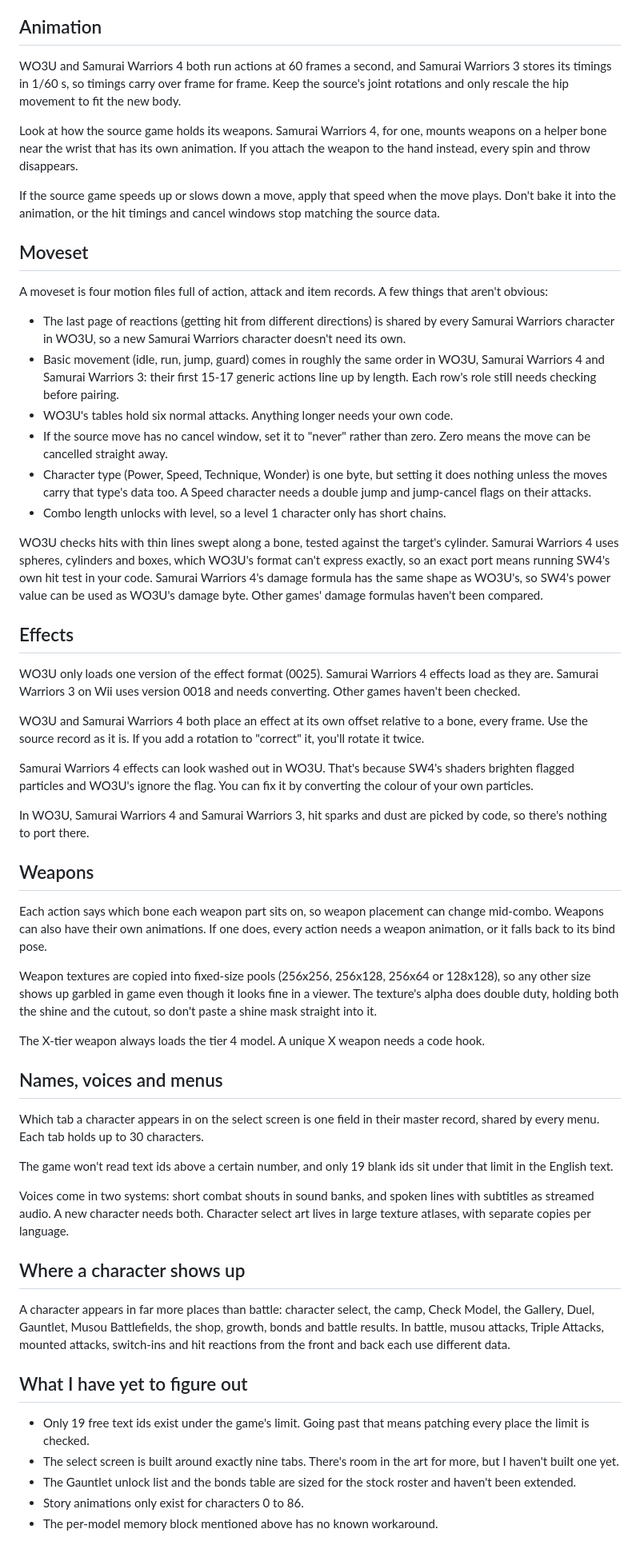
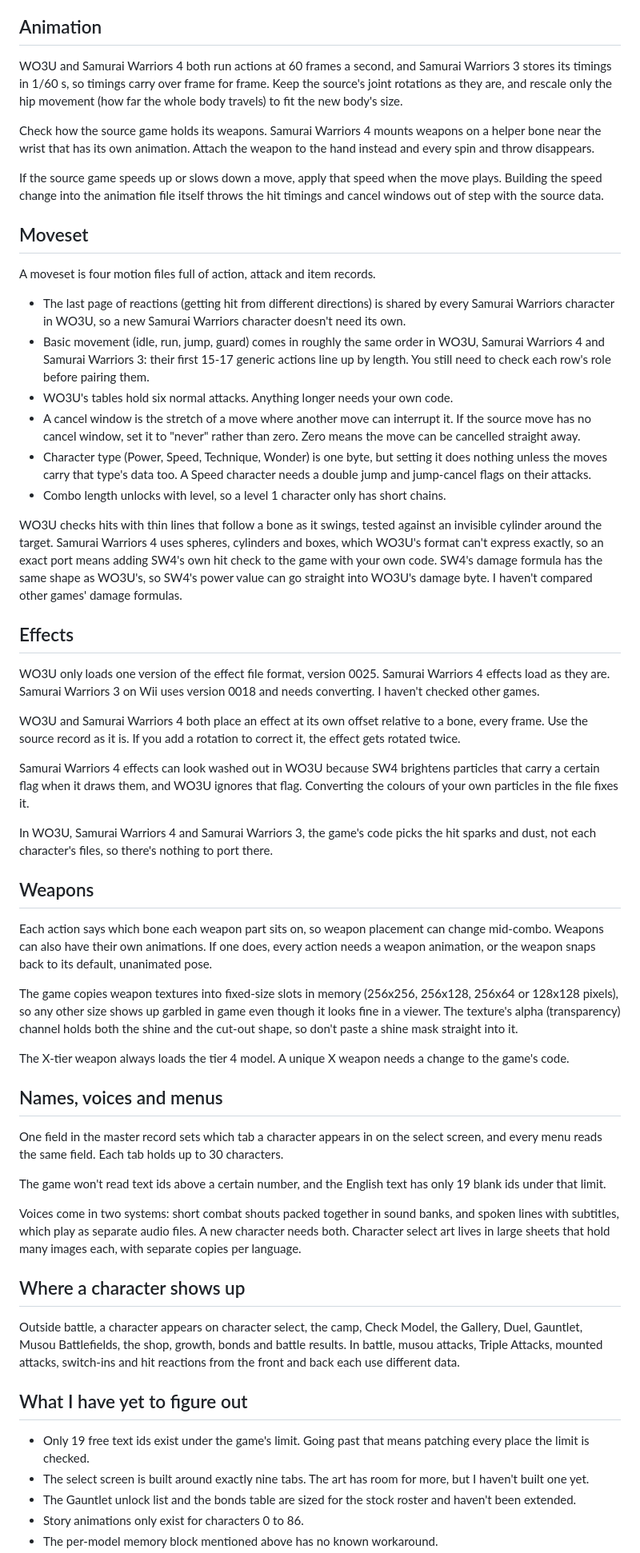
Before and after one commit to ashimpure/WO3UDEXL, a Markdown page: CHARACTER_PORTING.md, the part around one of its changes. Shown at 80% size. Rendered like a GitHub page.

Commit message:
Plainer wording in the character porting notes (#2)
Reworded the guide to read less stiff and explained technical terms in plain language. No technical facts changed.

```diff
--- a/CHARACTER_PORTING.md
+++ b/CHARACTER_PORTING.md
@@ -46,59 +44,59 @@ Each character has 25 costume slots: ten Standard and fifteen Downloaded. Whethe
 
 ## Animation
 
-WO3U and Samurai Warriors 4 both run actions at 60 frames a second, and Samurai Warriors 3 stores its timings in 1/60 s, so timings carry over frame for frame. Keep the source's joint rotations and only rescale the hip movement to fit the new body.
+WO3U and Samurai Warriors 4 both run actions at 60 frames a second, and Samurai Warriors 3 stores its timings in 1/60 s, so timings carry over frame for frame. Keep the source's joint rotations as they are, and rescale only the hip movement (how far the whole body travels) to fit the new body's size.
 
-Look at how the source game holds its weapons. Samurai Warriors 4, for one, mounts weapons on a helper bone near the wrist that has its own animation. If you attach the weapon to the hand instead, every spin and throw disappears.
+Check how the source game holds its weapons. Samurai Warriors 4 mounts weapons on a helper bone near the wrist that has its own animation. Attach the weapon to the hand instead and every spin and throw disappears.
 
-If the source game speeds up or slows down a move, apply that speed when the move plays. Don't bake it into the animation, or the hit timings and cancel windows stop matching the source data.
+If the source game speeds up or slows down a move, apply that speed when the move plays. Building the speed change into the animation file itself throws the hit timings and cancel windows out of step with the source data.
 
 ## Moveset
 
-A moveset is four motion files full of action, attack and item records. A few things that aren't obvious:
+A moveset is four motion files full of action, attack and item records.
 
 - The last page of reactions (getting hit from different directions) is shared by every Samurai Warriors character in WO3U, so a new Samurai Warriors character doesn't need its own.
-- Basic movement (idle, run, jump, guard) comes in roughly the same order in WO3U, Samurai Warriors 4 and Samurai Warriors 3: their first 15-17 generic actions line up by length. Each row's role still needs checking before pairing.
+- Basic movement (idle, run, jump, guard) comes in roughly the same order in WO3U, Samurai Warriors 4 and Samurai Warriors 3: their first 15-17 generic actions line up by length. You still need to check each row's role before pairing them.
 - WO3U's tables hold six normal attacks. Anything longer needs your own code.
-- If the source move has no cancel window, set it to "never" rather than zero. Zero means the move can be cancelled straight away.
+- A cancel window is the stretch of a move where another move can interrupt it. If the source move has no cancel window, set it to "never" rather than zero. Zero means the move can be cancelled straight away.
 - Character type (Power, Speed, Technique, Wonder) is one byte, but setting it does nothing unless the moves carry that type's data too. A Speed character needs a double jump and jump-cancel flags on their attacks.
 - Combo length unlocks with level, so a level 1 character only has short chains.
 
-WO3U checks hits with thin lines swept along a bone, tested against the target's cylinder. Samurai Warriors 4 uses spheres, cylinders and boxes, which WO3U's format can't express exactly, so an exact port means running SW4's own hit test in your code. Samurai Warriors 4's damage formula has the same shape as WO3U's, so SW4's power value can be used as WO3U's damage byte. Other games' damage formulas haven't been compared.
+WO3U checks hits with thin lines that follow a bone as it swings, tested against an invisible cylinder around the target. Samurai Warriors 4 uses spheres, cylinders and boxes, which WO3U's format can't express exactly, so an exact port means adding SW4's own hit check to the game with your own code. SW4's damage formula has the same shape as WO3U's, so SW4's power value can go straight into WO3U's damage byte. I haven't compared other games' damage formulas.
 
 ## Effects
 
-WO3U only loads one version of the effect format (0025). Samurai Warriors 4 effects load as they are. Samurai Warriors 3 on Wii uses version 0018 and needs converting. Other games haven't been checked.
+WO3U only loads one version of the effect file format, version 0025. Samurai Warriors 4 effects load as they are. Samurai Warriors 3 on Wii uses version 0018 and needs converting. I haven't checked other games.
 
-WO3U and Samurai Warriors 4 both place an effect at its own offset relative to a bone, every frame. Use the source record as it is. If you add a rotation to "correct" it, you'll rotate it twice.
+WO3U and Samurai Warriors 4 both place an effect at its own offset relative to a bone, every frame. Use the source record as it is. If you add a rotation to correct it, the effect gets rotated twice.
 
-Samurai Warriors 4 effects can look washed out in WO3U. That's because SW4's shaders brighten flagged particles and WO3U's ignore the flag. You can fix it by converting the colour of your own particles.
+Samurai Warriors 4 effects can look washed out in WO3U because SW4 brightens particles that carry a certain flag when it draws them, and WO3U ignores that flag. Converting the colours of your own particles in the file fixes it.
 
-In WO3U, Samurai Warriors 4 and Samurai Warriors 3, hit sparks and dust are picked by code, so there's nothing to port there.
+In WO3U, Samurai Warriors 4 and Samurai Warriors 3, the game's code picks the hit sparks and dust, not each character's files, so there's nothing to port there.
 
 ## Weapons
 
-Each action says which bone each weapon part sits on, so weapon placement can change mid-combo. Weapons can also have their own animations. If one does, every action needs a weapon animation, or it falls back to its bind pose.
+Each action says which bone each weapon part sits on, so weapon placement can change mid-combo. Weapons can also have their own animations. If one does, every action needs a weapon animation, or the weapon snaps back to its default, unanimated pose.
 
-Weapon textures are copied into fixed-size pools (256x256, 256x128, 256x64 or 128x128), so any other size shows up garbled in game even though it looks fine in a viewer. The texture's alpha does double duty, holding both the shine and the cutout, so don't paste a shine mask straight into it.
+The game copies weapon textures into fixed-size slots in memory (256x256, 256x128, 256x64 or 128x128 pixels), so any other size shows up garbled in game even though it looks fine in a viewer. The texture's alpha (transparency) channel holds both the shine and the cut-out shape, so don't paste a shine mask straight into it.
 
-The X-tier weapon always loads the tier 4 model. A unique X weapon needs a code hook.
+The X-tier weapon always loads the tier 4 model. A unique X weapon needs a change to the game's code.
 
 ## Names, voices and menus
 
-Which tab a character appears in on the select screen is one field in their master record, shared by every menu. Each tab holds up to 30 characters.
+One field in the master record sets which tab a character appears in on the select screen, and every menu reads the same field. Each tab holds up to 30 characters.
 
-The game won't read text ids above a certain number, and only 19 blank ids sit under that limit in the English text.
+The game won't read text ids above a certain number, and the English text has only 19 blank ids under that limit.
 
-Voices come in two systems: short combat shouts in sound banks, and spoken lines with subtitles as streamed audio. A new character needs both. Character select art lives in large texture atlases, with separate copies per language.
+Voices come in two systems: short combat shouts packed together in sound banks, and spoken lines with subtitles, which play as separate audio files. A new character needs both. Character select art lives in large sheets that hold many images each, with separate copies per language.
 
 ## Where a character shows up
 
-A character appears in far more places than battle: character select, the camp, Check Model, the Gallery, Duel, Gauntlet, Musou Battlefields, the shop, growth, bonds and battle results. In battle, musou attacks, Triple Attacks, mounted attacks, switch-ins and hit reactions from the front and back each use different data.
+Outside battle, a character appears on character select, the camp, Check Model, the Gallery, Duel, Gauntlet, Musou Battlefields, the shop, growth, bonds and battle results. In battle, musou attacks, Triple Attacks, mounted attacks, switch-ins and hit reactions from the front and back each use different data.
 
 ## What I have yet to figure out
 
 - Only 19 free text ids exist under the game's limit. Going past that means patching every place the limit is checked.
-- The select screen is built around exactly nine tabs. There's room in the art for more, but I haven't built one yet.
+- The select screen is built around exactly nine tabs. The art has room for more, but I haven't built one yet.
 - The Gauntlet unlock list and the bonds table are sized for the stock roster and haven't been extended.
 - Story animations only exist for characters 0 to 86.
 - The per-model memory block mentioned above has no known workaround.
```
Also changed, not shown: other parts of CHARACTER_PORTING.md (+19 -21 lines).
